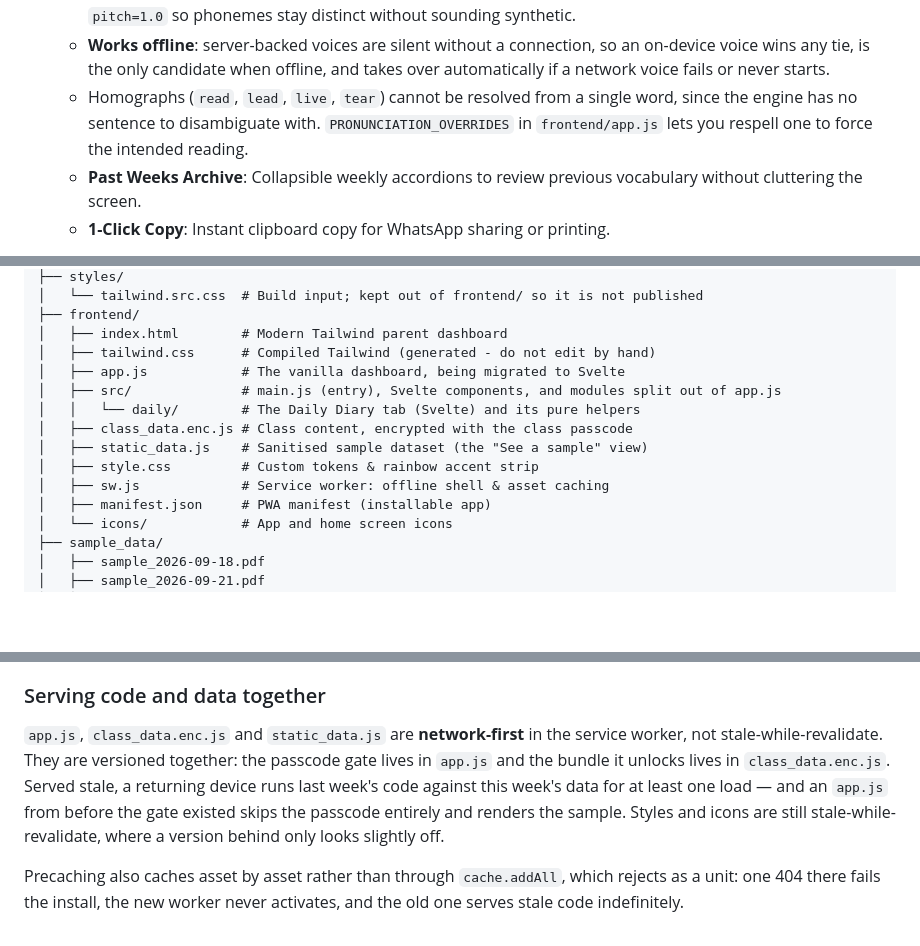
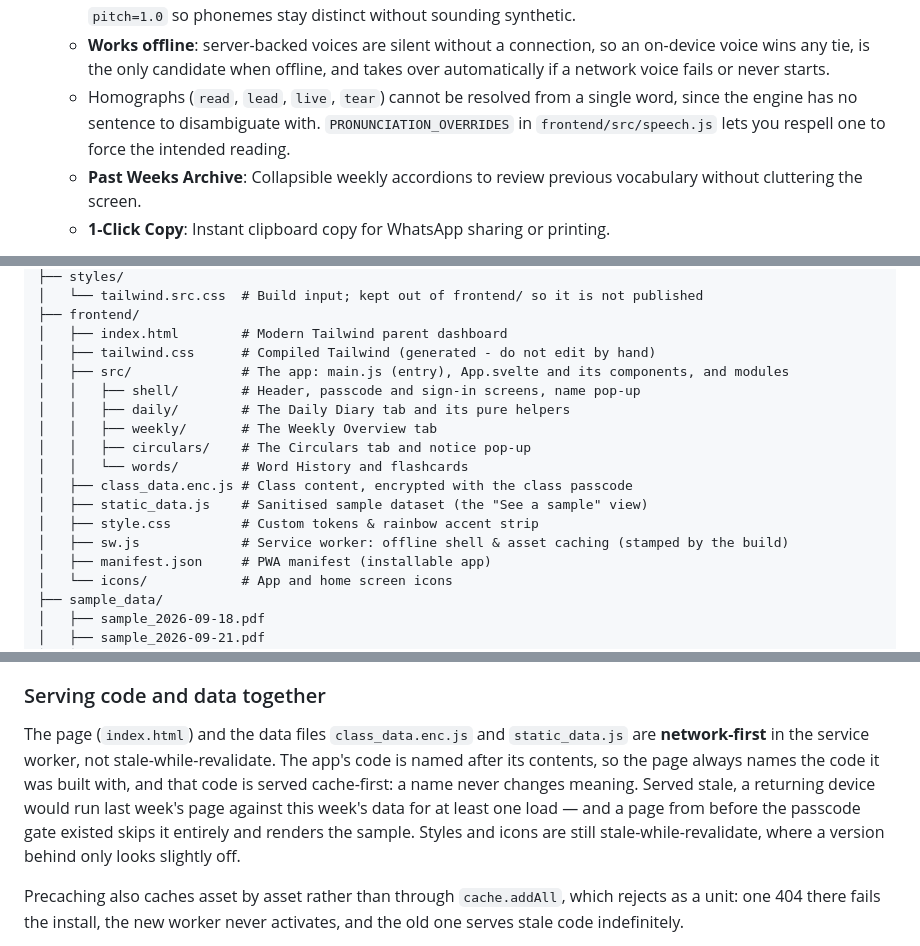
Before and after one commit to Shamala/ClassUpdates-Vibgyor, a Markdown page: docs/DEVELOPMENT.md, 3 parts joined by grey strips. Drawn GitHub-style; blank space fills up the shorter version.

```diff
--- a/docs/DEVELOPMENT.md
+++ b/docs/DEVELOPMENT.md
@@ -63,7 +63,7 @@ this repository is public, so its build logs are too.
    - **Interactive Flashcards**: Practice spelling word-by-word with audio pronunciation, blind test hide/reveal, and shuffle.
    - **Pronunciation tuned for clarity**: targets `en-US` (the word lists are standard storybook English), picks the clearest available voice and skips the novelty voices some platforms list first, and speaks at `rate=0.85` / `pitch=1.0` so phonemes stay distinct without sounding synthetic.
    - **Works offline**: server-backed voices are silent without a connection, so an on-device voice wins any tie, is the only candidate when offline, and takes over automatically if a network voice fails or never starts.
-   - Homographs (`read`, `lead`, `live`, `tear`) cannot be resolved from a single word, since the engine has no sentence to disambiguate with. `PRONUNCIATION_OVERRIDES` in `frontend/app.js` lets you respell one to force the intended reading.
+   - Homographs (`read`, `lead`, `live`, `tear`) cannot be resolved from a single word, since the engine has no sentence to disambiguate with. `PRONUNCIATION_OVERRIDES` in `frontend/src/speech.js` lets you respell one to force the intended reading.
    - **Past Weeks Archive**: Collapsible weekly accordions to review previous vocabulary without cluttering the screen.
    - **1-Click Copy**: Instant clipboard copy for WhatsApp sharing or printing.
 
@@ -313,13 +348,16 @@ ClassUpdates-Vibgyor/
 ├── frontend/
 │   ├── index.html        # Modern Tailwind parent dashboard
 │   ├── tailwind.css      # Compiled Tailwind (generated - do not edit by hand)
-│   ├── app.js            # The vanilla dashboard, being migrated to Svelte
-│   ├── src/              # main.js (entry), Svelte components, and modules split out of app.js
-│   │   └── daily/        # The Daily Diary tab (Svelte) and its pure helpers
+│   ├── src/              # The app: main.js (entry), App.svelte and its components, and modules
+│   │   ├── shell/        # Header, passcode and sign-in screens, name pop-up
+│   │   ├── daily/        # The Daily Diary tab and its pure helpers
+│   │   ├── weekly/       # The Weekly Overview tab
+│   │   ├── circulars/    # The Circulars tab and notice pop-up
+│   │   └── words/        # Word History and flashcards
 │   ├── class_data.enc.js # Class content, encrypted with the class passcode
 │   ├── static_data.js    # Sanitised sample dataset (the "See a sample" view)
 │   ├── style.css         # Custom tokens & rainbow accent strip
-│   ├── sw.js             # Service worker: offline shell & asset caching
+│   ├── sw.js             # Service worker: offline shell & asset caching (stamped by the build)
 │   ├── manifest.json     # PWA manifest (installable app)
 │   └── icons/            # App and home screen icons
 ├── sample_data/
@@ -502,13 +540,15 @@ with the URL from triggering it.
 
 ### Serving code and data together
 
-`app.js`, `class_data.enc.js` and `static_data.js` are **network-first** in the
-service worker, not stale-while-revalidate. They are versioned together: the
-passcode gate lives in `app.js` and the bundle it unlocks lives in
-`class_data.enc.js`. Served stale, a returning device runs last week's code
-against this week's data for at least one load — and an `app.js` from before the
-gate existed skips the passcode entirely and renders the sample. Styles and icons
-are still stale-while-revalidate, where a version behind only looks slightly off.
+The page (`index.html`) and the data files `class_data.enc.js` and
+`static_data.js` are **network-first** in the service worker, not
+stale-while-revalidate. The app's code is named after its contents, so the page
+always names the code it was built with, and that code is served cache-first: a
+name never changes meaning. Served stale, a returning device would run last
+week's page against this week's data for at least one load — and a page from
+before the passcode gate existed skips it entirely and renders the sample.
+Styles and icons are still stale-while-revalidate, where a version behind only
+looks slightly off.
 
 Precaching also caches asset by asset rather than through `cache.addAll`, which
 rejects as a unit: one 404 there fails the install, the new worker never
```
Also changed, not shown: other parts of docs/DEVELOPMENT.md (+47 -12 lines).
